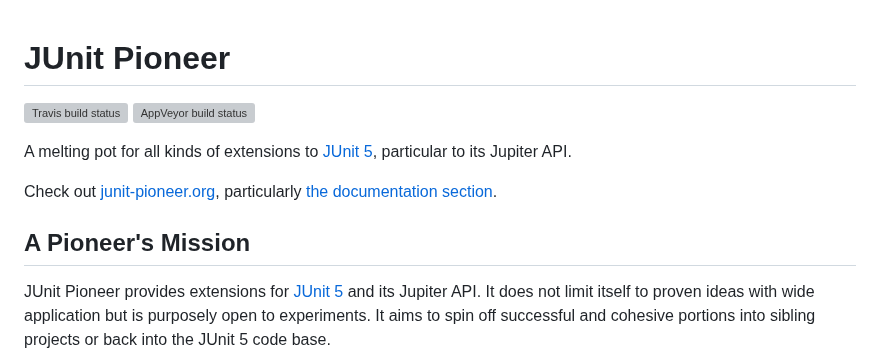
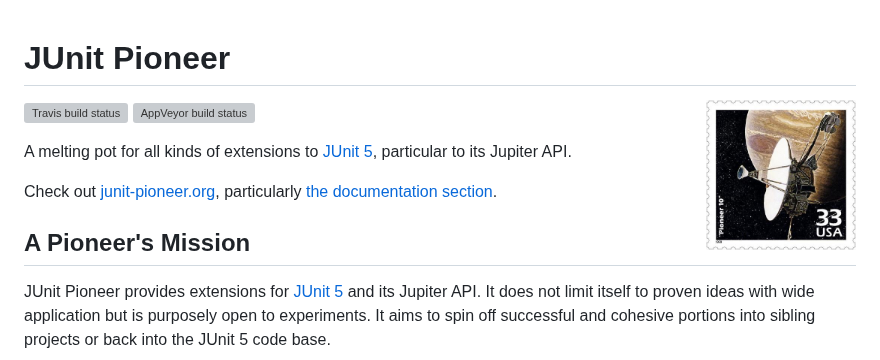
Before and after one commit to junit-pioneer/junit-pioneer, a Markdown page: README.md, the part around the change. GitHub-like rendering; pictures changed too: docs/project-logo.jpg (added); grey boxes are pictures that could not be loaded.

Commit message:
Display project logo

```diff
--- a/README.md
+++ b/README.md
@@ -1,4 +1,6 @@
 # JUnit Pioneer
+
+<img src="docs/project-logo.jpg" align="right" width="150px"/>
 
 [![Travis build status](https://api.travis-ci.org/junit-pioneer/junit-pioneer.svg?branch=master)](https://travis-ci.org/junit-pioneer/junit-pioneer)
 [![AppVeyor build status](https://ci.appveyor.com/api/projects/status/ijrlfaa2fpnxwm3r?svg=true)](https://ci.appveyor.com/project/nicolaiparlog/junit-pioneer)
```
